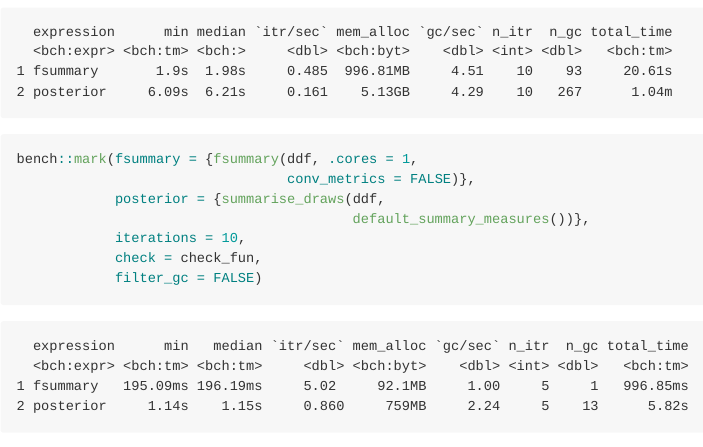
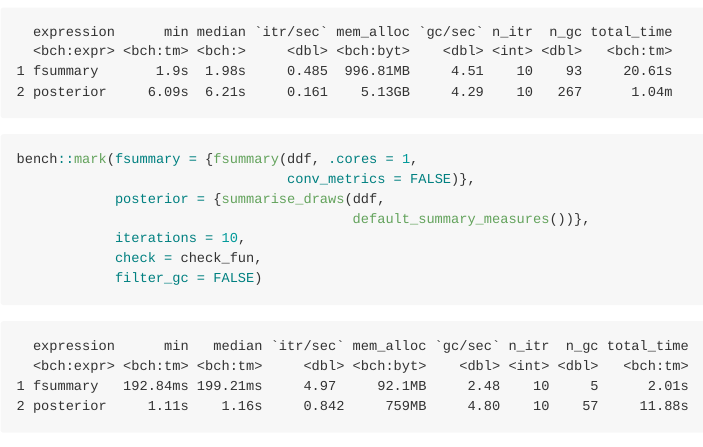
Before and after one commit to andrewGhazi/fsummary, an R Markdown document (README.Rmd): the page in a window 1100 px wide, from 1310 px down. The pictures show the output file README.md that the author committed with the source, drawn offline in the style of GitHub.

Commit message:
update readme

````diff
--- a/README.Rmd
+++ b/README.Rmd
@@ -88,11 +88,10 @@ bench::mark(fsummary = {fsummary(ddf, .cores = 1,
 ```
 
 ```
-
   expression      min   median `itr/sec` mem_alloc `gc/sec` n_itr  n_gc total_time
   <bch:expr> <bch:tm> <bch:tm>     <dbl> <bch:byt>    <dbl> <int> <dbl>   <bch:tm>
-1 fsummary   195.09ms 196.19ms     5.02     92.1MB     1.00     5     1   996.85ms
-2 posterior     1.14s    1.15s     0.860     759MB     2.24     5    13      5.82s
+1 fsummary   192.84ms 199.21ms     4.97     92.1MB     2.48    10     5      2.01s
+2 posterior     1.11s    1.16s     0.842     759MB     4.80    10    57     11.88s
 ```
 
 ![](man/figures/comparison.png)
````
Also changed, not shown: README.md, 1 other file.
